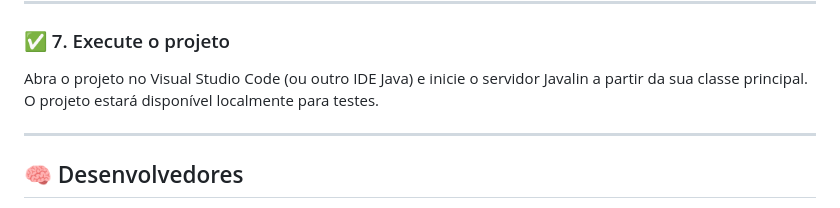
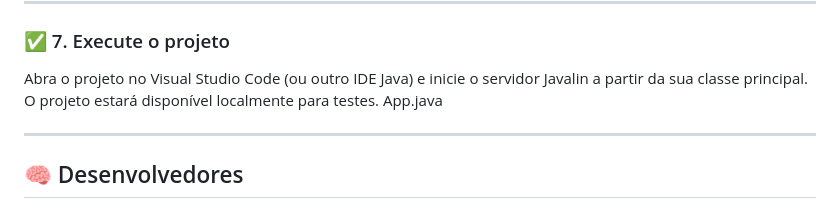
Before and after one commit to YanGabrielton/GeekPlay, a Markdown page: README.md, the part around the change. GitHub-like rendering.

```diff
--- a/README.md
+++ b/README.md
@@ -112,6 +112,7 @@ src > resources-public > hibernate.cfg.xml
 ### ✅ 7. Execute o projeto
 
 Abra o projeto no Visual Studio Code (ou outro IDE Java) e inicie o servidor Javalin a partir da sua classe principal. O projeto estará disponível localmente para testes.
+App.java
 
 ---
 
```
